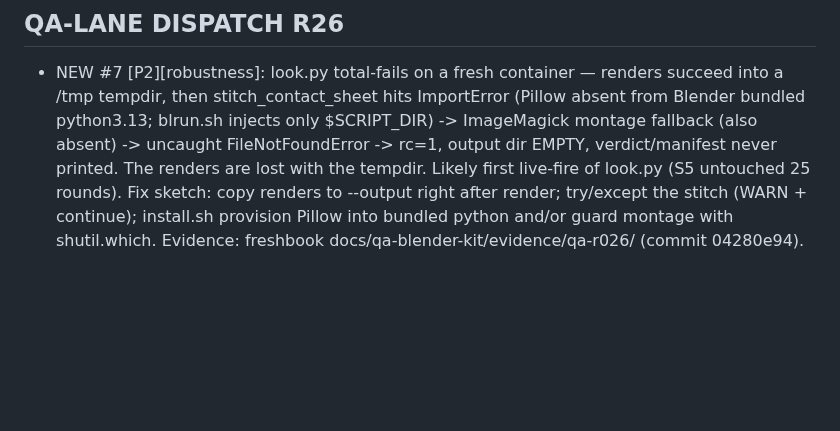
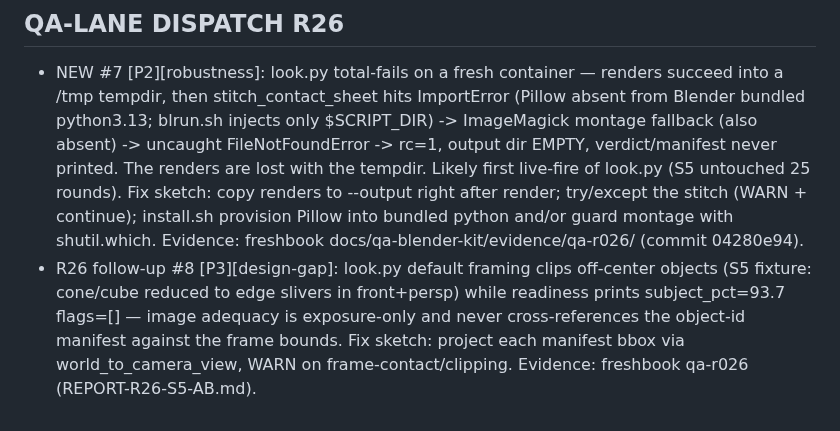
Before and after one commit to zmpc01/blender-vision-kit, a Markdown page: HANDOFF.md, the part around the change. Rendered like a GitHub page; blank space fills up the shorter version.

Commit message:
QA-LANE DISPATCH R26b: #8 look.py framing completeness gap (S5)

```diff
--- a/HANDOFF.md
+++ b/HANDOFF.md
@@ -115,3 +115,9 @@
   render; try/except the stitch (WARN + continue); install.sh provision
   Pillow into bundled python and/or guard montage with shutil.which.
   Evidence: freshbook docs/qa-blender-kit/evidence/qa-r026/ (commit 04280e94).
+- R26 follow-up #8 [P3][design-gap]: look.py default framing clips off-center
+  objects (S5 fixture: cone/cube reduced to edge slivers in front+persp) while
+  readiness prints subject_pct=93.7 flags=[] — image adequacy is exposure-only
+  and never cross-references the object-id manifest against the frame bounds.
+  Fix sketch: project each manifest bbox via world_to_camera_view, WARN on
+  frame-contact/clipping. Evidence: freshbook qa-r026 (REPORT-R26-S5-AB.md).
```
